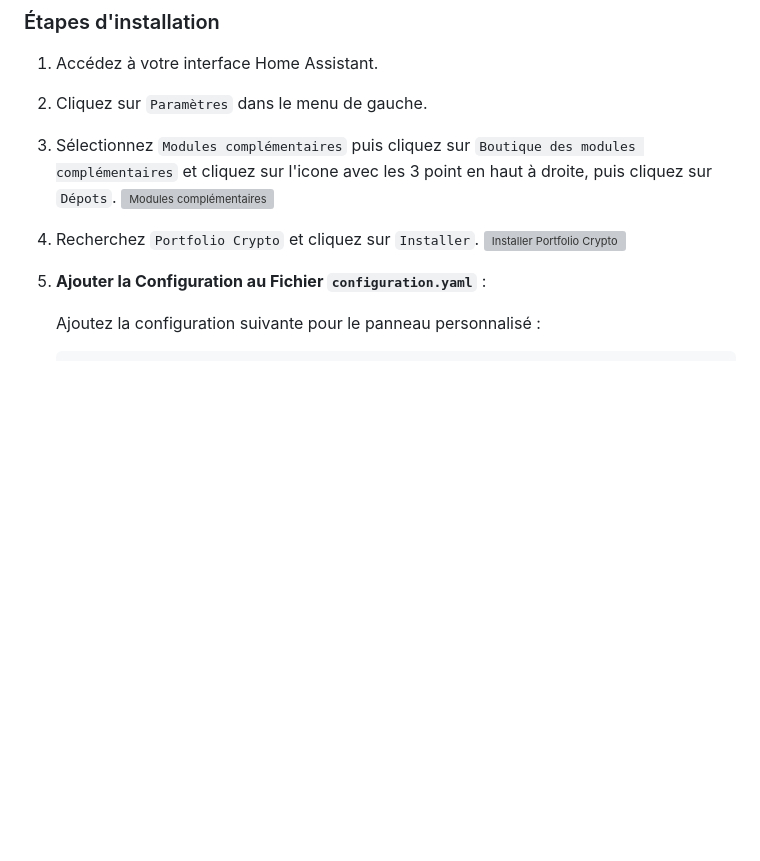
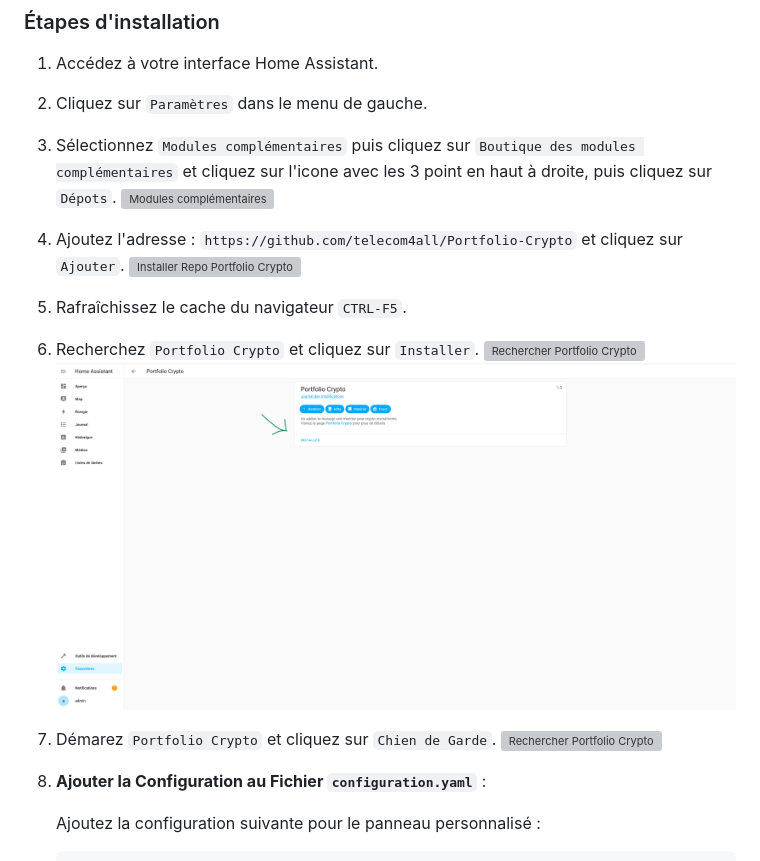
Before and after one commit to telecom4all/Portfolio-Crypto, a Markdown page: README.md, the part around the change. Rendered like a GitHub page; blank space fills up the shorter version; grey boxes are pictures that could not be loaded.

```diff
--- a/README.md
+++ b/README.md
@@ -25,8 +25,19 @@ L'intégration "Portfolio Crypto" permet de gérer et surveiller vos investissem
 2. Cliquez sur `Paramètres` dans le menu de gauche.
 3. Sélectionnez `Modules complémentaires` puis cliquez sur `Boutique des modules complémentaires` et cliquez sur l'icone avec les 3 point en haut à droite, puis cliquez sur `Dépots`.
    ![Modules complémentaires](images/1.png)
-4. Recherchez `Portfolio Crypto` et cliquez sur `Installer`.
-   ![Installer Portfolio Crypto](link_to_image_34.png)
+3. Ajoutez l'adresse :  `https://github.com/telecom4all/Portfolio-Crypto` et cliquez sur `Ajouter`.
+   ![Installer Repo Portfolio Crypto](images/2.png)
+4. Rafraîchissez le cache du navigateur `CTRL-F5`.
+5. Recherchez `Portfolio Crypto` et cliquez sur `Installer`.
+   ![Rechercher Portfolio Crypto](images/4.png)
+   ![Installer Portfolio Crypto](images/5.png)
+6. Démarez `Portfolio Crypto` et cliquez sur `Chien de Garde`.
+   ![Rechercher Portfolio Crypto](images/6.png)
+
+
+
+
+
 
 3. **Ajouter la Configuration au Fichier `configuration.yaml`** :
 
```
